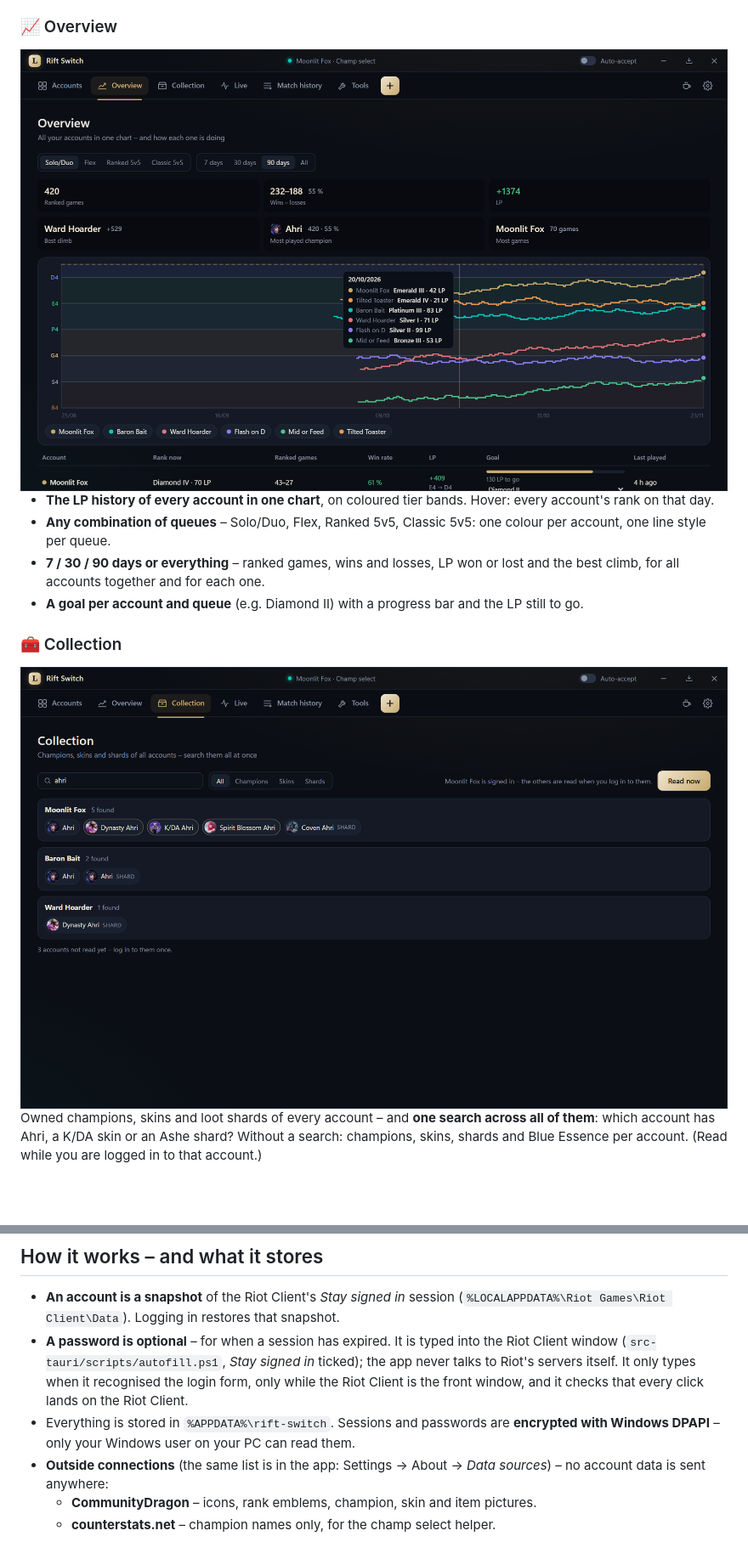
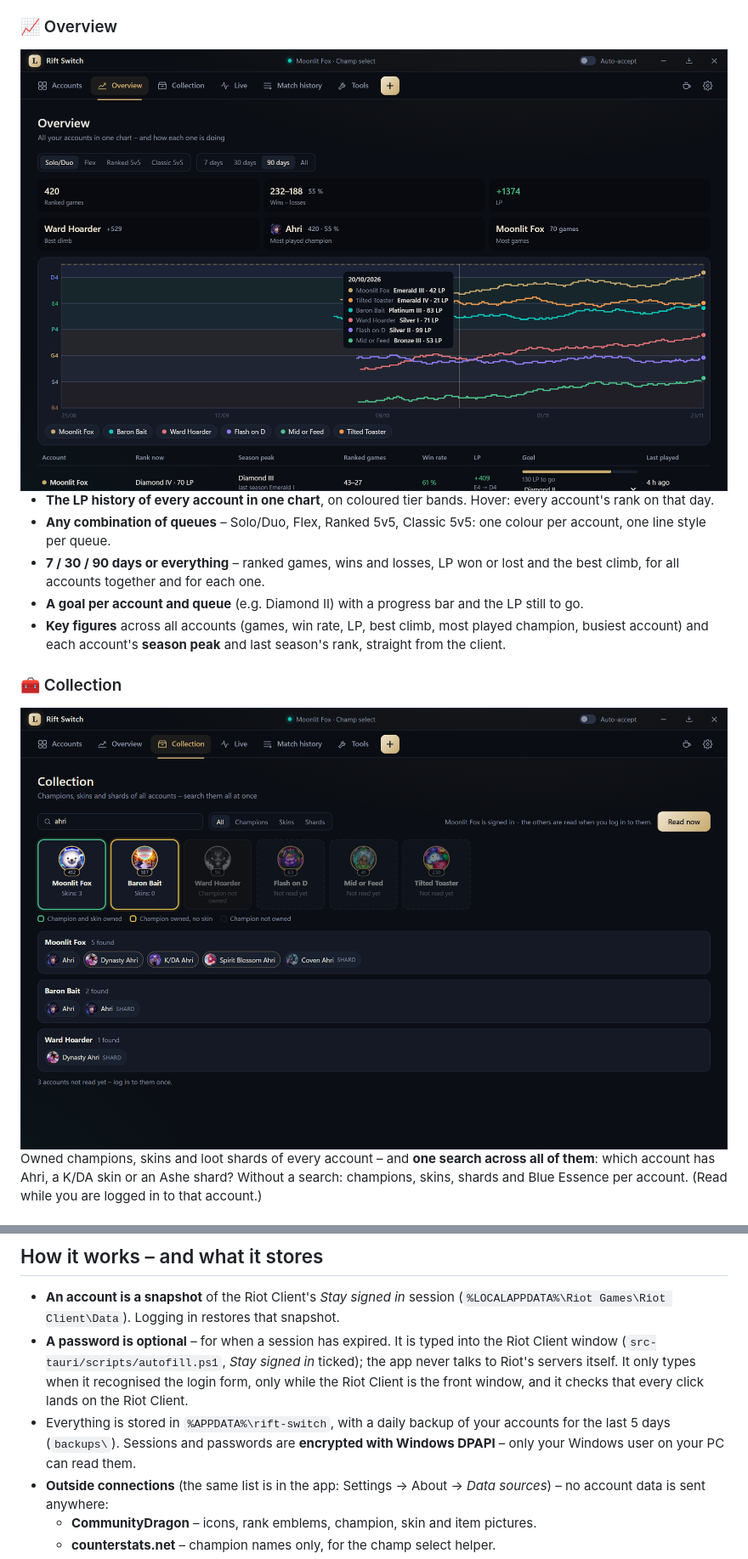
Before and after one commit to Zlizz3R/rift-switch, a Markdown page: README.md, 2 parts joined by grey strips. Shown at 85% size. Rendered like a GitHub page; pictures changed too: docs/screens/collection.png, docs/screens/overview.png; blank space fills up the shorter version.

```diff
--- a/README.md
+++ b/README.md
@@ -101,6 +101,8 @@ into one category.
 - **7 / 30 / 90 days or everything** – ranked games, wins and losses, LP won or lost and the best climb, for all
   accounts together and for each one.
 - **A goal per account and queue** (e.g. Diamond II) with a progress bar and the LP still to go.
+- **Key figures** across all accounts (games, win rate, LP, best climb, most played champion, busiest account) and each
+  account's **season peak** and last season's rank, straight from the client.
 
 ### 🧰 Collection
 
@@ -165,7 +169,7 @@ fetches your whole lane while you queue.
   (`src-tauri/scripts/autofill.ps1`, *Stay signed in* ticked); the app never talks to Riot's servers itself. It only
   types when it recognised the login form, only while the Riot Client is the front window, and it checks that every
   click lands on the Riot Client.
-- Everything is stored in `%APPDATA%\rift-switch`. Sessions and passwords are **encrypted with Windows DPAPI** – only
+- Everything is stored in `%APPDATA%\rift-switch`, with a daily backup of your accounts for the last 5 days (`backups\`). Sessions and passwords are **encrypted with Windows DPAPI** – only
   your Windows user on your PC can read them.
 - **Outside connections** (the same list is in the app: Settings → About → *Data sources*) – no account data is sent
   anywhere:
```
Also changed, not shown: other parts of README.md (+2 -0 lines), docs/screens/login-steps.png, docs/screens/matches.png, 6 other files.
